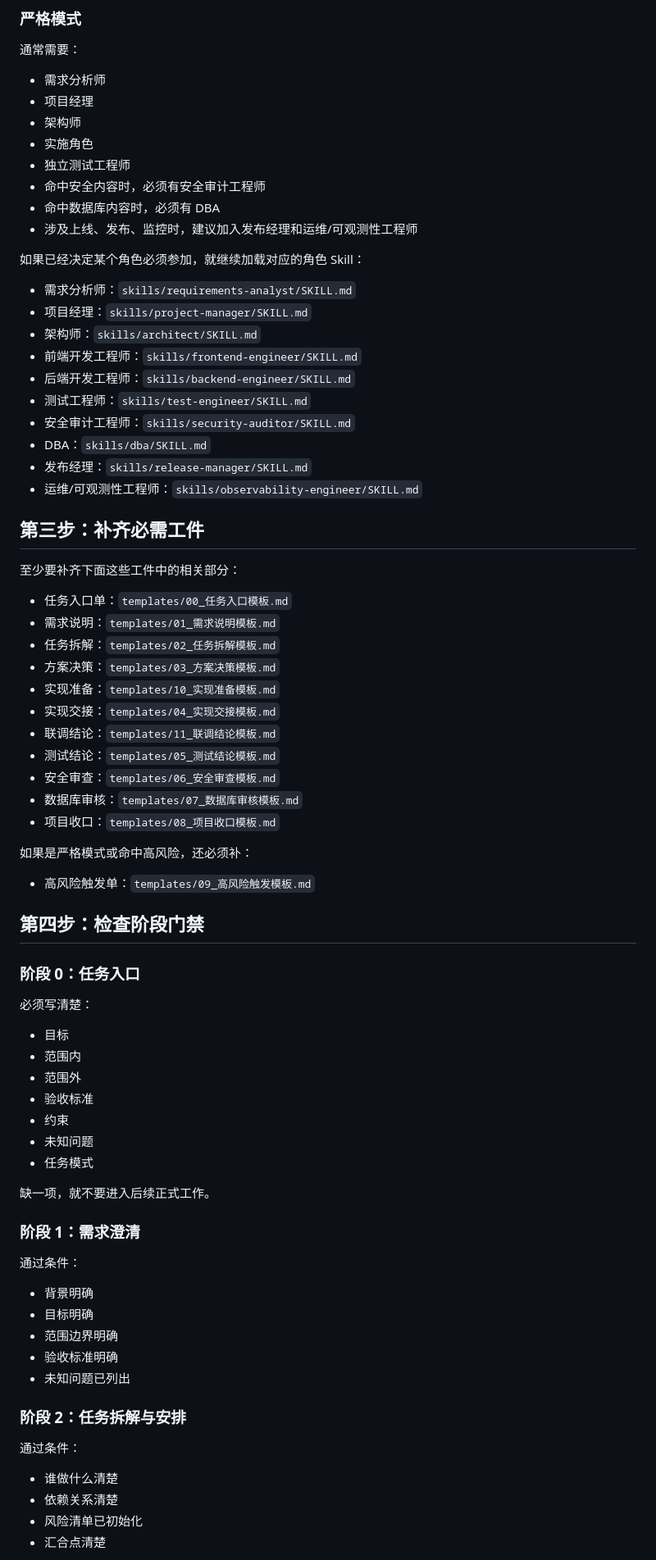
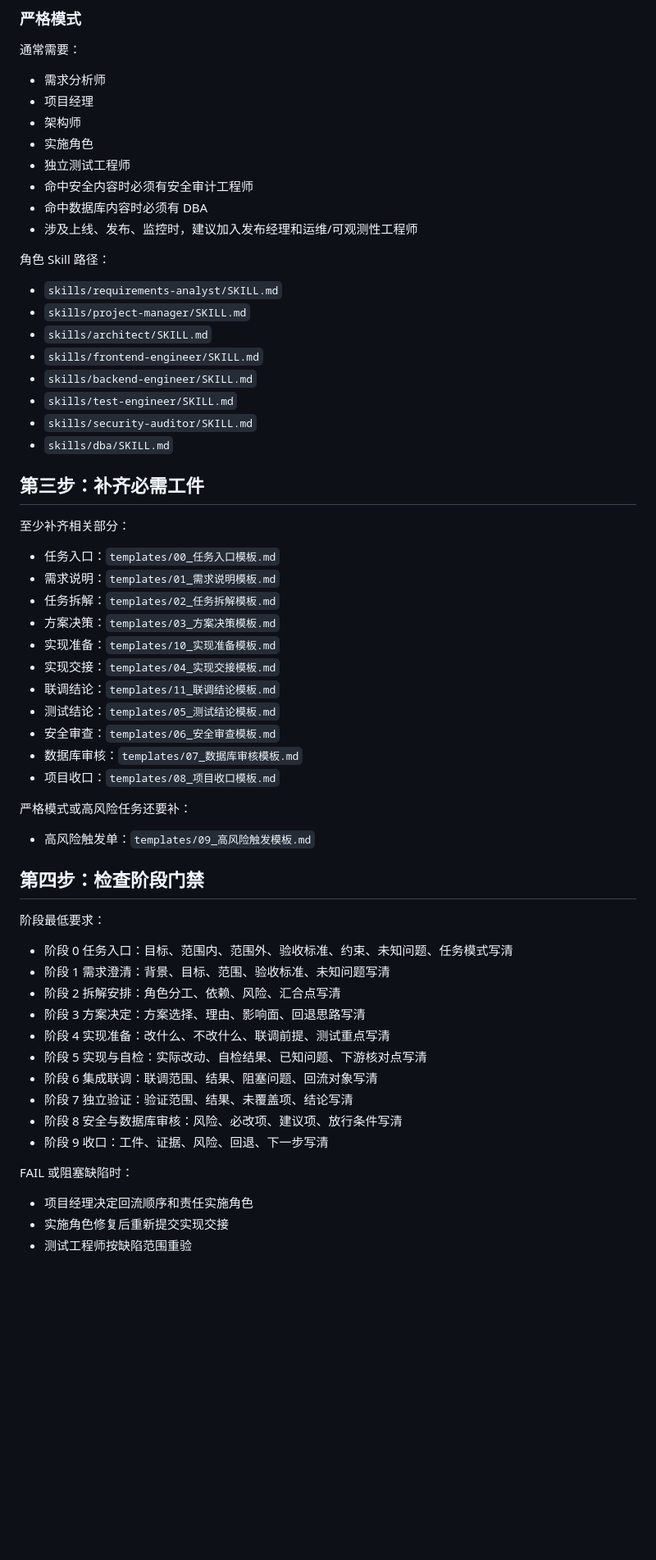
Before and after one commit to NickyLam/Harness-Skill, a Markdown page: skills/harness-governance/SKILL.md, the part around one of its changes. Shown at 82% size. Rendered like a GitHub page; blank space fills up the shorter version.

Commit message:
docs: tighten governance skill

```diff
--- a/skills/harness-governance/SKILL.md
+++ b/skills/harness-governance/SKILL.md
@@ -110,26 +97,24 @@ description: Use when governing AI-assisted software engineering work across rol
 - 架构师
 - 实施角色
 - 独立测试工程师
-- 命中安全内容时，必须有安全审计工程师
-- 命中数据库内容时，必须有 DBA
+- 命中安全内容时必须有安全审计工程师
+- 命中数据库内容时必须有 DBA
 - 涉及上线、发布、监控时，建议加入发布经理和运维/可观测性工程师
 
-如果已经决定某个角色必须参加，就继续加载对应的角色 Skill：
-- 需求分析师：`skills/requirements-analyst/SKILL.md`
-- 项目经理：`skills/project-manager/SKILL.md`
-- 架构师：`skills/architect/SKILL.md`
-- 前端开发工程师：`skills/frontend-engineer/SKILL.md`
-- 后端开发工程师：`skills/backend-engineer/SKILL.md`
-- 测试工程师：`skills/test-engineer/SKILL.md`
-- 安全审计工程师：`skills/security-auditor/SKILL.md`
-- DBA：`skills/dba/SKILL.md`
-- 发布经理：`skills/release-manager/SKILL.md`
-- 运维/可观测性工程师：`skills/observability-engineer/SKILL.md`
+角色 Skill 路径：
+- `skills/requirements-analyst/SKILL.md`
+- `skills/project-manager/SKILL.md`
+- `skills/architect/SKILL.md`
+- `skills/frontend-engineer/SKILL.md`
+- `skills/backend-engineer/SKILL.md`
+- `skills/test-engineer/SKILL.md`
+- `skills/security-auditor/SKILL.md`
+- `skills/dba/SKILL.md`
 
 ## 第三步：补齐必需工件
 
-至少要补齐下面这些工件中的相关部分：
-- 任务入口单：`templates/00_任务入口模板.md`
+至少补齐相关部分：
+- 任务入口：`templates/00_任务入口模板.md`
 - 需求说明：`templates/01_需求说明模板.md`
 - 任务拆解：`templates/02_任务拆解模板.md`
 - 方案决策：`templates/03_方案决策模板.md`
@@ -141,38 +126,25 @@ description: Use when governing AI-assisted software engineering work across rol
 - 数据库审核：`templates/07_数据库审核模板.md`
 - 项目收口：`templates/08_项目收口模板.md`
 
-如果是严格模式或命中高风险，还必须补：
+严格模式或高风险任务还要补：
 - 高风险触发单：`templates/09_高风险触发模板.md`
 
 ## 第四步：检查阶段门禁
 
-### 阶段 0：任务入口
+阶段最低要求：
+- 阶段 0 任务入口：目标、范围内、范围外、验收标准、约束、未知问题、任务模式写清
+- 阶段 1 需求澄清：背景、目标、范围、验收标准、未知问题写清
+- 阶段 2 拆解安排：角色分工、依赖、风险、汇合点写清
+- 阶段 3 方案决定：方案选择、理由、影响面、回退思路写清
+- 阶段 4 实现准备：改什么、不改什么、联调前提、测试重点写清
+- 阶段 5 实现与自检：实际改动、自检结果、已知问题、下游核对点写清
+- 阶段 6 集成联调：联调范围、结果、阻塞问题、回流对象写清
+- 阶段 7 独立验证：验证范围、结果、未覆盖项、结论写清
+- 阶段 8 安全与数据库审核：风险、必改项、建议项、放行条件写清
+- 阶段 9 收口：工件、证据、风险、回退、下一步写清
 
-必须写清楚：
-- 目标
-- 范围内
-- 范围外
-- 验收标准
-- 约束
-- 未知问题
-- 任务模式
+FAIL 或阻塞缺陷时：
+- 项目经理决定回流顺序和责任实施角色
+- 实施角色修复后重新提交实现交接
+- 测试工程师按缺陷范围重验
 
-缺一项，就不要进入后续正式工作。
-
-### 阶段 1：需求澄清
-
-通过条件：
-- 背景明确
-- 目标明确
-- 范围边界明确
-- 验收标准明确
-- 未知问题已列出
-
-### 阶段 2：任务拆解与安排
-
-通过条件：
-- 谁做什么清楚
-- 依赖关系清楚
-- 风险清单已初始化
-- 汇合点清楚
-
```
Also changed, not shown: other parts of skills/harness-governance/SKILL.md (+42 -144 lines).
